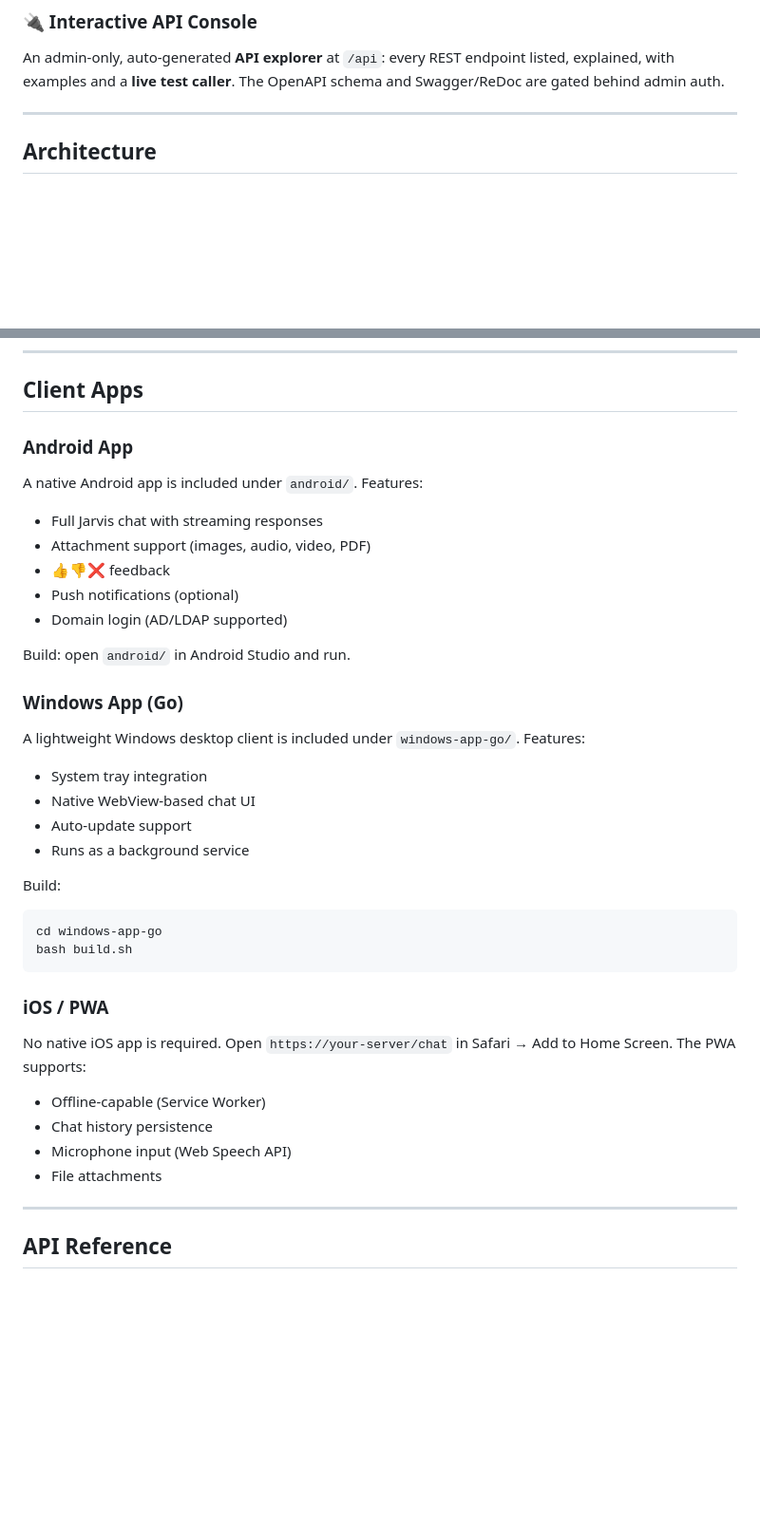
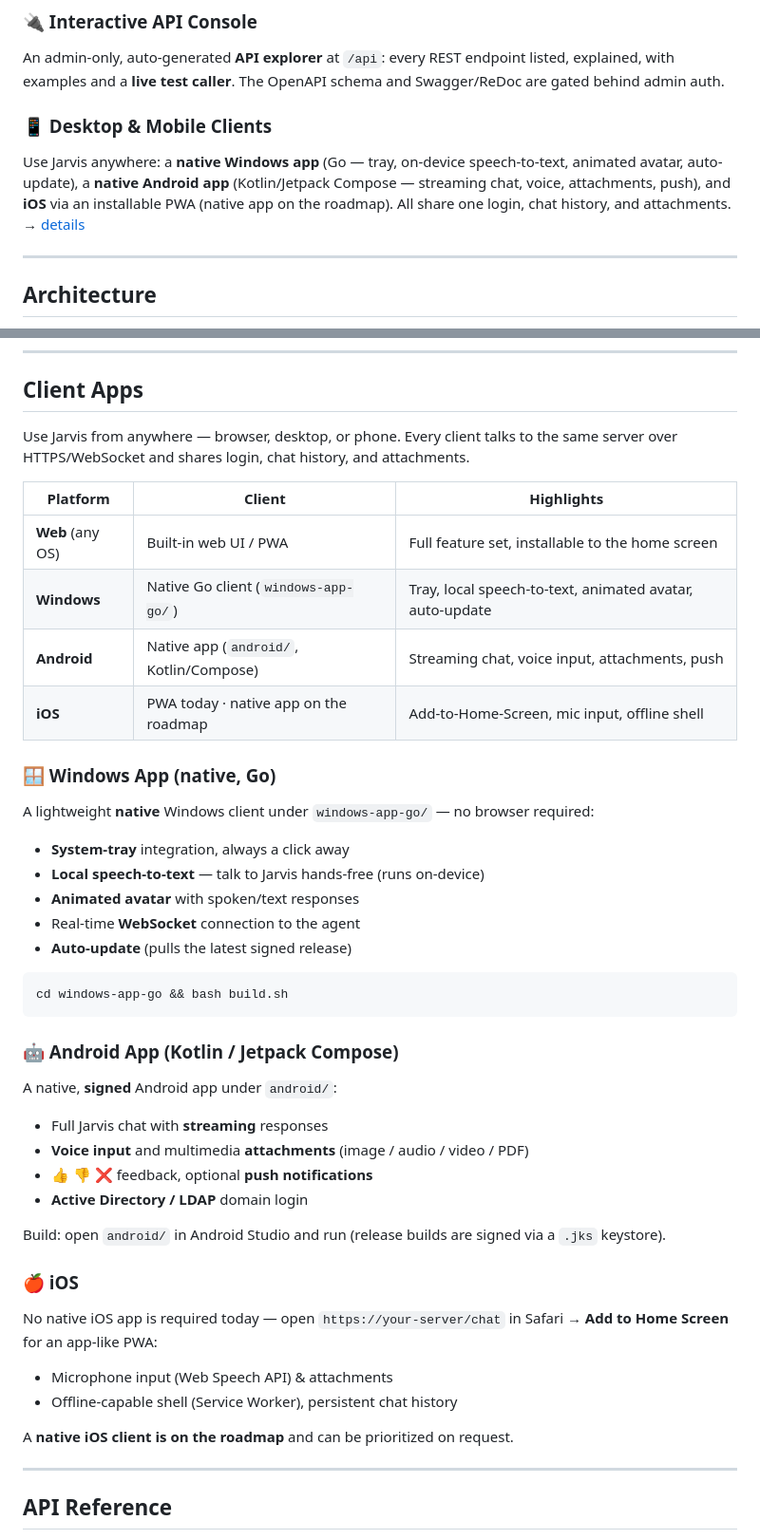
Before and after one commit to dev-core-busy/jarvis, a Markdown page: README.md, 2 parts joined by grey strips. Shown at 95% size. Rendered like a GitHub page; blank space fills up the shorter version.

Commit message:
docs(readme): Client-Apps ausgebaut (Windows/Android nativ, iOS-Option)
- Client-Apps-Sektion überarbeitet: Plattform-Matrix + native Windows-App (Go:
  Tray, lokale STT, Avatar, Auto-Update), native Android-App (Kotlin/Compose,
  signiert, Voice/Attachments/Push, AD-Login), iOS als PWA heute + nativer
  Client auf der Roadmap.
- neues Key-Feature "Desktop & Mobile Clients".
(Landing-Hero jarvis-ai.info separat per SCP auf den aktuellen Portal-Screenshot
 ersetzt.)

Co-Authored-By: Claude Opus 4.8 <noreply@anthropic.com>

````diff
--- a/README.md
+++ b/README.md
@@ -156,6 +156,9 @@ Organize documents into logical groups (multi-membership), scope searches to a g
 
 ### 🔌 Interactive API Console
 An admin-only, auto-generated **API explorer** at `/api`: every REST endpoint listed, explained, with examples and a **live test caller**. The OpenAPI schema and Swagger/ReDoc are gated behind admin auth.
+
+### 📱 Desktop & Mobile Clients
+Use Jarvis anywhere: a **native Windows app** (Go — tray, on-device speech-to-text, animated avatar, auto-update), a **native Android app** (Kotlin/Jetpack Compose — streaming chat, voice, attachments, push), and **iOS** via an installable PWA (native app on the roadmap). All share one login, chat history, and attachments. → [details](#client-apps)
 
 ---
 
@@ -721,38 +724,45 @@ Analyze → Propose → Validate → Apply
 
 ## Client Apps
 
-### Android App
+Use Jarvis from anywhere — browser, desktop, or phone. Every client talks to the same server over HTTPS/WebSocket and shares login, chat history, and attachments.
 
-A native Android app is included under `android/`. Features:
-- Full Jarvis chat with streaming responses
-- Attachment support (images, audio, video, PDF)
-- 👍👎❌ feedback
-- Push notifications (optional)
-- Domain login (AD/LDAP supported)
+| Platform | Client | Highlights |
+|----------|--------|-----------|
+| **Web** (any OS) | Built-in web UI / PWA | Full feature set, installable to the home screen |
+| **Windows** | Native Go client (`windows-app-go/`) | Tray, local speech-to-text, animated avatar, auto-update |
+| **Android** | Native app (`android/`, Kotlin/Compose) | Streaming chat, voice input, attachments, push |
+| **iOS** | PWA today · native app on the roadmap | Add-to-Home-Screen, mic input, offline shell |
 
-Build: open `android/` in Android Studio and run.
+### 🪟 Windows App (native, Go)
 
-### Windows App (Go)
+A lightweight **native** Windows client under `windows-app-go/` — no browser required:
+- **System-tray** integration, always a click away
+- **Local speech-to-text** — talk to Jarvis hands-free (runs on-device)
+- **Animated avatar** with spoken/text responses
+- Real-time **WebSocket** connection to the agent
+- **Auto-update** (pulls the latest signed release)
 
-A lightweight Windows desktop client is included under `windows-app-go/`. Features:
-- System tray integration
-- Native WebView-based chat UI
-- Auto-update support
-- Runs as a background service
-
-Build:
 ```bash
-cd windows-app-go
-bash build.sh
+cd windows-app-go && bash build.sh
 ```
 
-### iOS / PWA
+### 🤖 Android App (Kotlin / Jetpack Compose)
 
-No native iOS app is required. Open `https://your-server/chat` in Safari → Add to Home Screen. The PWA supports:
-- Offline-capable (Service Worker)
-- Chat history persistence
-- Microphone input (Web Speech API)
-- File attachments
+A native, **signed** Android app under `android/`:
+- Full Jarvis chat with **streaming** responses
+- **Voice input** and multimedia **attachments** (image / audio / video / PDF)
+- 👍 👎 ❌ feedback, optional **push notifications**
+- **Active Directory / LDAP** domain login
+
+Build: open `android/` in Android Studio and run (release builds are signed via a `.jks` keystore).
+
+### 🍎 iOS
+
+No native iOS app is required today — open `https://your-server/chat` in Safari → **Add to Home Screen** for an app-like PWA:
+- Microphone input (Web Speech API) & attachments
+- Offline-capable shell (Service Worker), persistent chat history
+
+A **native iOS client is on the roadmap** and can be prioritized on request.
 
 ---
 
````
